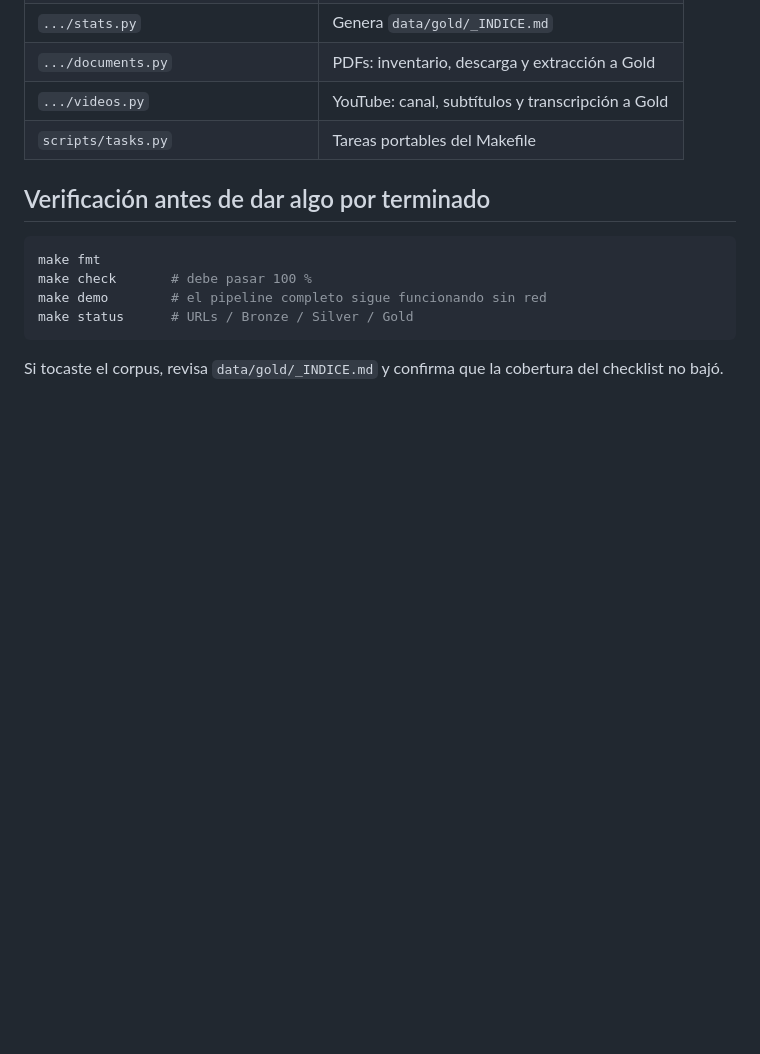
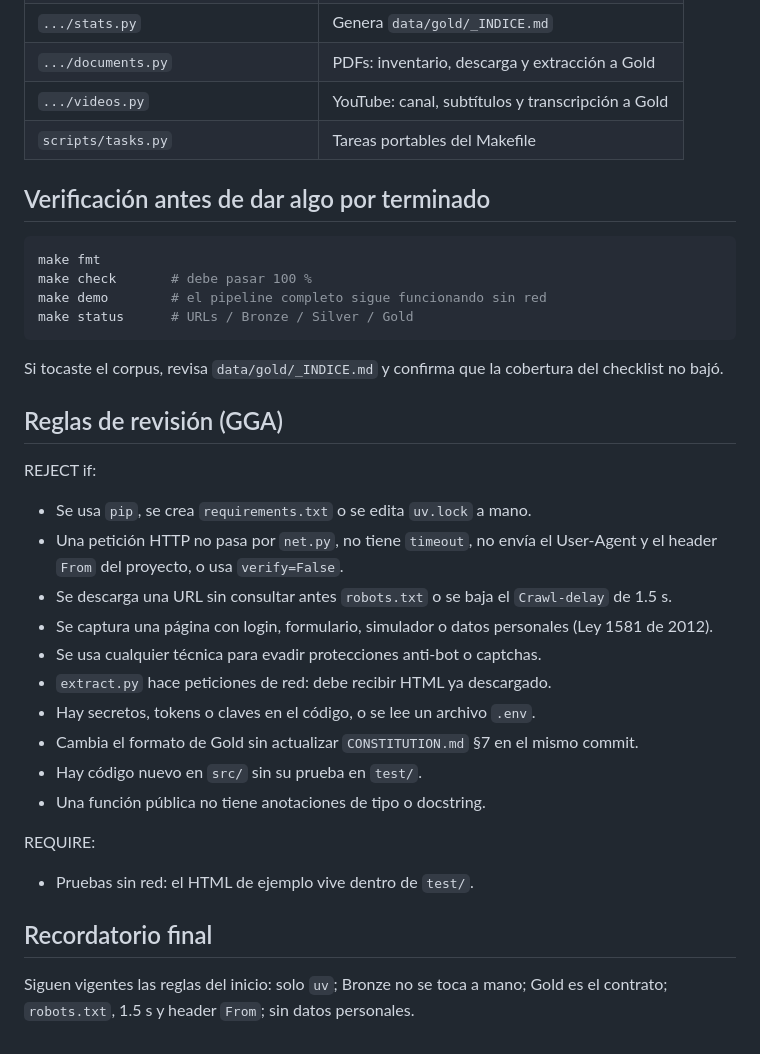
Before and after one commit to Darley843/Proyecto_BancoO, a Markdown page: AGENTS.md, the part around the change. GitHub-like rendering; blank space fills up the shorter version.

Commit message:
docs: agregar reglas de revisión de GGA en AGENTS.md

```diff
--- a/AGENTS.md
+++ b/AGENTS.md
@@ -80,3 +80,24 @@ make status      # URLs / Bronze / Silver / Gold
 
 Si tocaste el corpus, revisa `data/gold/_INDICE.md` y confirma que la cobertura
 del checklist no bajó.
+
+## Reglas de revisión (GGA)
+
+REJECT if:
+- Se usa `pip`, se crea `requirements.txt` o se edita `uv.lock` a mano.
+- Una petición HTTP no pasa por `net.py`, no tiene `timeout`, no envía el User-Agent y el header `From` del proyecto, o usa `verify=False`.
+- Se descarga una URL sin consultar antes `robots.txt` o se baja el `Crawl-delay` de 1.5 s.
+- Se captura una página con login, formulario, simulador o datos personales (Ley 1581 de 2012).
+- Se usa cualquier técnica para evadir protecciones anti-bot o captchas.
+- `extract.py` hace peticiones de red: debe recibir HTML ya descargado.
+- Hay secretos, tokens o claves en el código, o se lee un archivo `.env`.
+- Cambia el formato de Gold sin actualizar `CONSTITUTION.md` §7 en el mismo commit.
+- Hay código nuevo en `src/` sin su prueba en `test/`.
+- Una función pública no tiene anotaciones de tipo o docstring.
+
+REQUIRE:
+- Pruebas sin red: el HTML de ejemplo vive dentro de `test/`.
+
+## Recordatorio final
+
+Siguen vigentes las reglas del inicio: solo `uv`; Bronze no se toca a mano; Gold es el contrato; `robots.txt`, 1.5 s y header `From`; sin datos personales.
```
